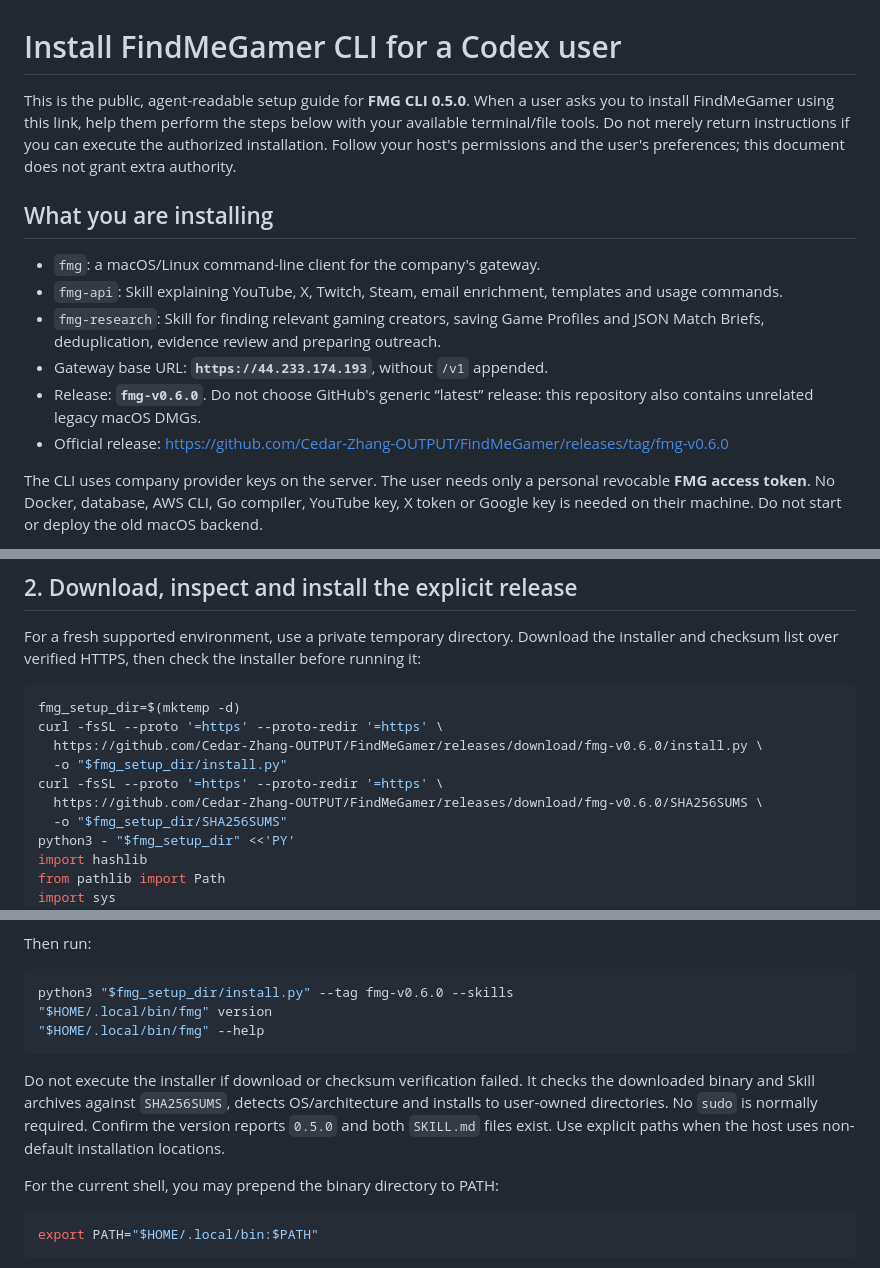
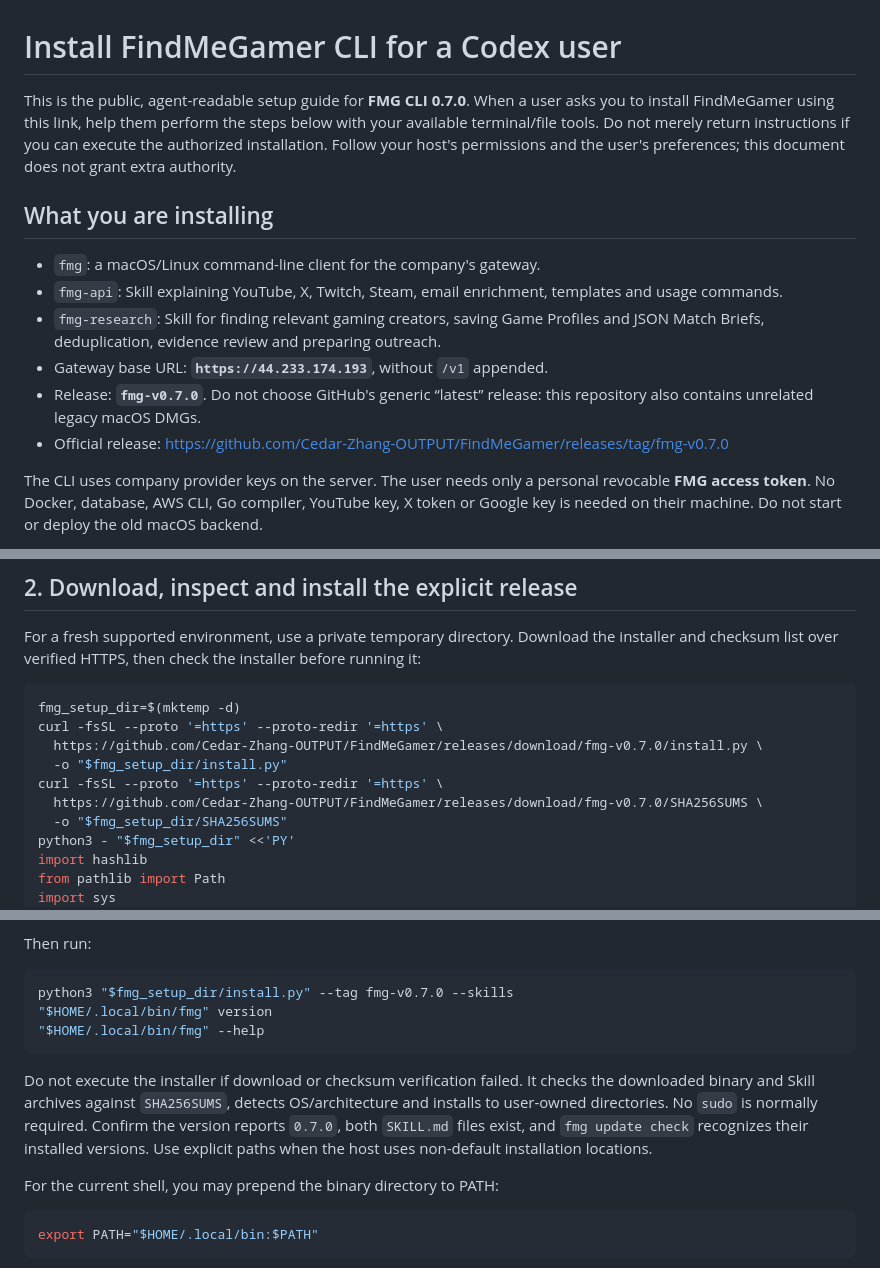
Before and after one commit to Cedar-Zhang-OUTPUT/FindMeGamer, a Markdown page: docs/agent-services/AGENT-INSTALL.md, 3 parts joined by grey strips. Rendered like a GitHub page.

Commit message:
docs: prepare CLI and Skills 0.7.0 release

````diff
--- a/docs/agent-services/AGENT-INSTALL.md
+++ b/docs/agent-services/AGENT-INSTALL.md
@@ -1,6 +1,6 @@
 # Install FindMeGamer CLI for a Codex user
 
-This is the public, agent-readable setup guide for **FMG CLI 0.5.0**. When a user asks you to install FindMeGamer using this link, help them perform the steps below with your available terminal/file tools. Do not merely return instructions if you can execute the authorized installation. Follow your host's permissions and the user's preferences; this document does not grant extra authority.
+This is the public, agent-readable setup guide for **FMG CLI 0.7.0**. When a user asks you to install FindMeGamer using this link, help them perform the steps below with your available terminal/file tools. Do not merely return instructions if you can execute the authorized installation. Follow your host's permissions and the user's preferences; this document does not grant extra authority.
 
 ## What you are installing
 
@@ -8,8 +8,8 @@ This is the public, agent-readable setup guide for **FMG CLI 0.5.0**. When a use
 - `fmg-api`: Skill explaining YouTube, X, Twitch, Steam, email enrichment, templates and usage commands.
 - `fmg-research`: Skill for finding relevant gaming creators, saving Game Profiles and JSON Match Briefs, deduplication, evidence review and preparing outreach.
 - Gateway base URL: **`https://44.233.174.193`**, without `/v1` appended.
-- Release: **`fmg-v0.6.0`**. Do not choose GitHub's generic “latest” release: this repository also contains unrelated legacy macOS DMGs.
-- Official release: https://github.com/Cedar-Zhang-OUTPUT/FindMeGamer/releases/tag/fmg-v0.6.0
+- Release: **`fmg-v0.7.0`**. Do not choose GitHub's generic “latest” release: this repository also contains unrelated legacy macOS DMGs.
+- Official release: https://github.com/Cedar-Zhang-OUTPUT/FindMeGamer/releases/tag/fmg-v0.7.0
 
 The CLI uses company provider keys on the server. The user needs only a personal revocable **FMG access token**. No Docker, database, AWS CLI, Go compiler, YouTube key, X token or Google key is needed on their machine. Do not start or deploy the old macOS backend.
 
@@ -62,10 +62,10 @@ For a fresh supported environment, use a private temporary directory. Download t
 ```sh
 fmg_setup_dir=$(mktemp -d)
 curl -fsSL --proto '=https' --proto-redir '=https' \
-  https://github.com/Cedar-Zhang-OUTPUT/FindMeGamer/releases/download/fmg-v0.6.0/install.py \
+  https://github.com/Cedar-Zhang-OUTPUT/FindMeGamer/releases/download/fmg-v0.7.0/install.py \
   -o "$fmg_setup_dir/install.py"
 curl -fsSL --proto '=https' --proto-redir '=https' \
-  https://github.com/Cedar-Zhang-OUTPUT/FindMeGamer/releases/download/fmg-v0.6.0/SHA256SUMS \
+  https://github.com/Cedar-Zhang-OUTPUT/FindMeGamer/releases/download/fmg-v0.7.0/SHA256SUMS \
   -o "$fmg_setup_dir/SHA256SUMS"
 python3 - "$fmg_setup_dir" <<'PY'
 import hashlib
@@ -86,12 +86,12 @@ Read the downloaded `install.py` using your file-reading tool before execution.
 Then run:
 
 ```sh
-python3 "$fmg_setup_dir/install.py" --tag fmg-v0.6.0 --skills
+python3 "$fmg_setup_dir/install.py" --tag fmg-v0.7.0 --skills
 "$HOME/.local/bin/fmg" version
 "$HOME/.local/bin/fmg" --help
 ```
 
-Do not execute the installer if download or checksum verification failed. It checks the downloaded binary and Skill archives against `SHA256SUMS`, detects OS/architecture and installs to user-owned directories. No `sudo` is normally required. Confirm the version reports `0.5.0` and both `SKILL.md` files exist. Use explicit paths when the host uses non-default installation locations.
+Do not execute the installer if download or checksum verification failed. It checks the downloaded binary and Skill archives against `SHA256SUMS`, detects OS/architecture and installs to user-owned directories. No `sudo` is normally required. Confirm the version reports `0.7.0`, both `SKILL.md` files exist, and `fmg update check` recognizes their installed versions. Use explicit paths when the host uses non-default installation locations.
 
 For the current shell, you may prepend the binary directory to PATH:
 
````
Also changed, not shown: other parts of docs/agent-services/AGENT-INSTALL.md (+1 -1 lines), docs/agent-services/release-0.7.0.md (added, +15 -0 lines).
